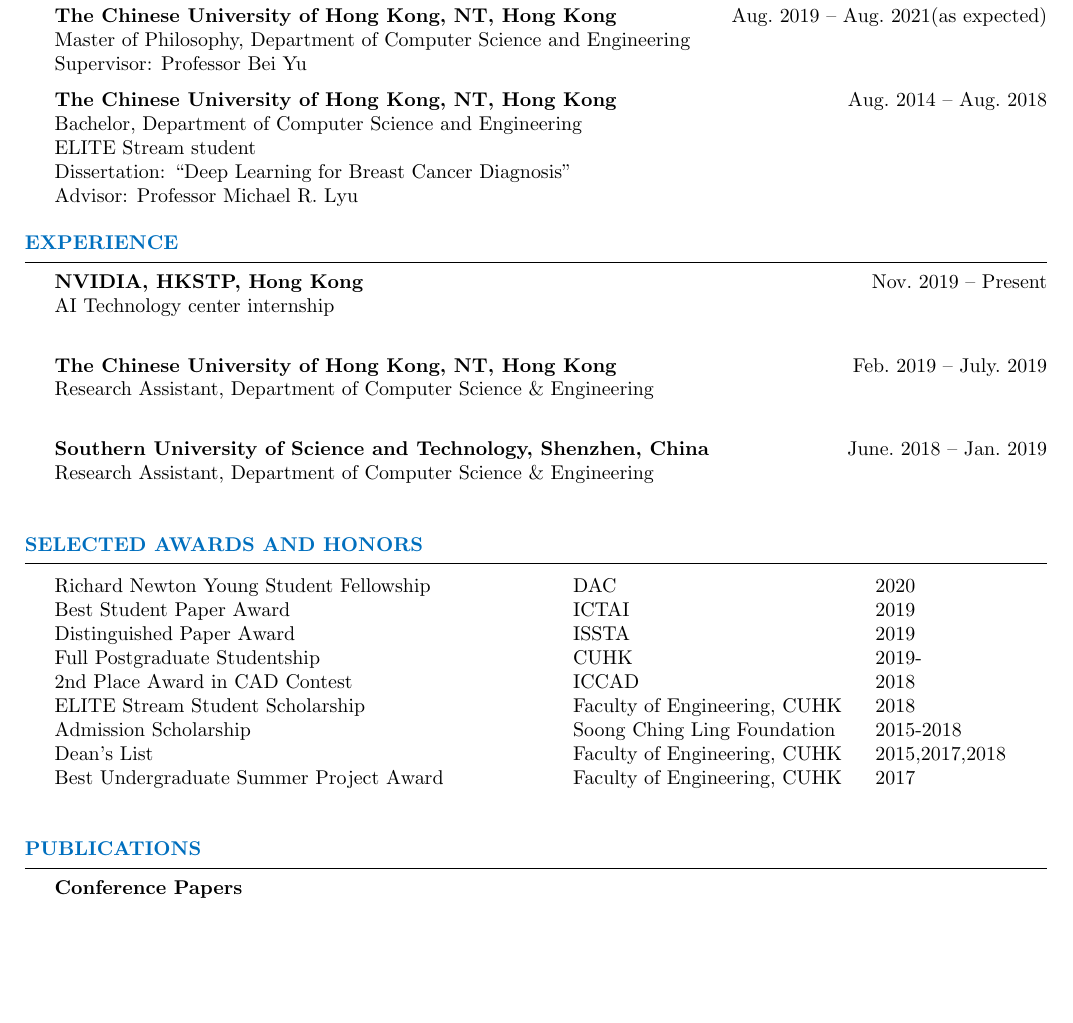
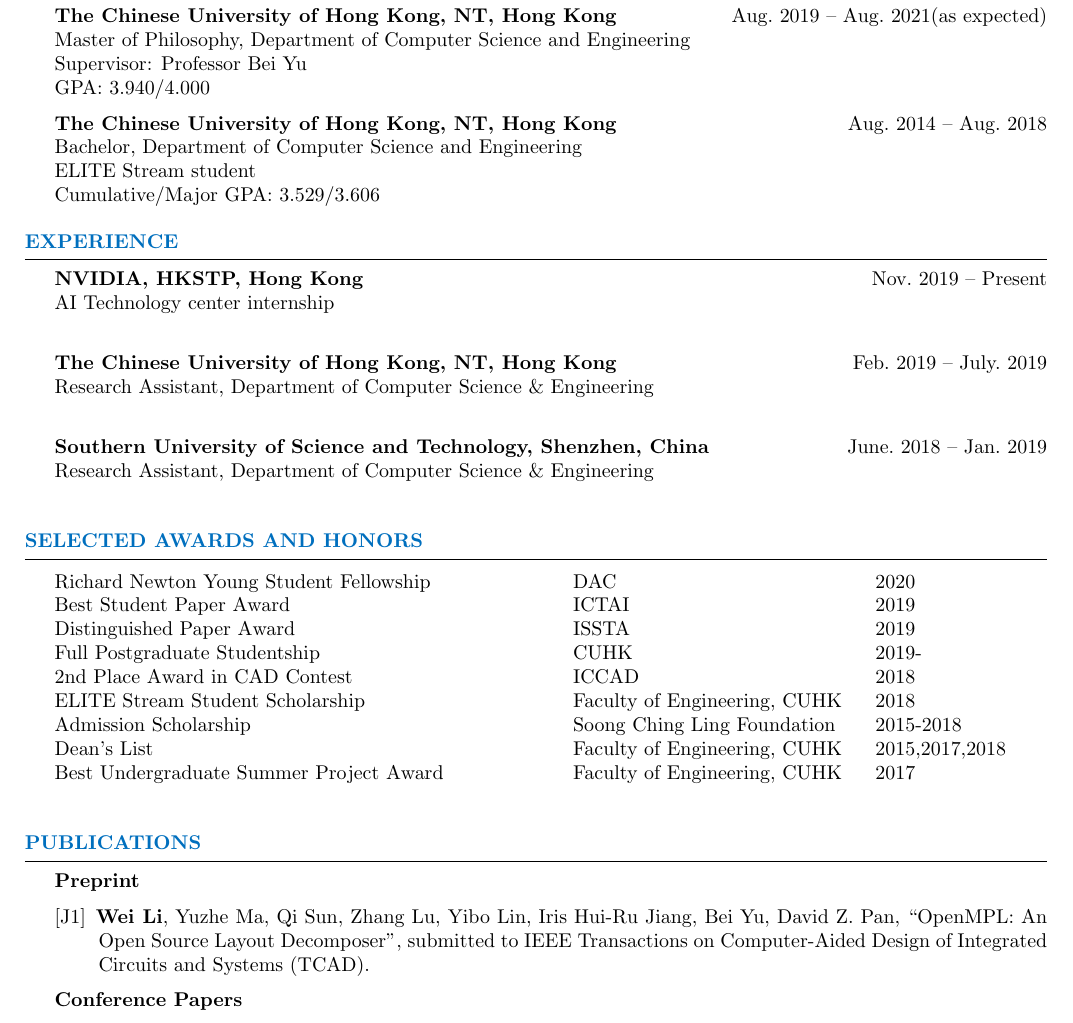
Before and after one commit to wadmes/neway.io, a LaTeX CV (cv/cv_liwei/cv.tex, which reads cv/cv_liwei/doc/education.tex, cv/cv_liwei/doc/publication.tex): part of page 1 of 2, cut so that both start at the same text, the shorter picture padded with empty space. Compiled offline with pdfLaTeX.

Commit message:
Site updated: 2020-07-24 01:26:40

```diff
--- a/cv/cv_liwei/doc/education.tex
+++ b/cv/cv_liwei/doc/education.tex
@@ -3,11 +3,13 @@
 \begin{rSection}{Education}
 {\bf The Chinese University of Hong Kong, NT, Hong Kong} \hfill {Aug.~2019 -- Aug.~2021(as expected)} \\
 Master of Philosophy, Department of Computer Science and Engineering \\
-Supervisor: Professor Bei Yu
+Supervisor: Professor Bei Yu \\
+GPA: 3.940/4.000
 
 {\bf The Chinese University of Hong Kong, NT, Hong Kong} \hfill {Aug.~2014 -- Aug.~2018} \\
 Bachelor, Department of Computer Science and Engineering \\
 ELITE Stream student \\
-Dissertation: ``Deep Learning for Breast Cancer Diagnosis'' \\
-Advisor: Professor Michael R. Lyu
+Cumulative/Major GPA: 3.529/3.606
+% Dissertation: ``Deep Learning for Breast Cancer Diagnosis'' \\
+% Advisor: Professor Michael R. Lyu
 \end{rSection}
--- a/cv/cv_liwei/doc/publication.tex
+++ b/cv/cv_liwei/doc/publication.tex
@@ -1,4 +1,18 @@
 \begin{rSection}{Publications}
+    \textbf{Preprint}
+    \begin{description}[font=\normalfont]
+    %{{{
+        \item[{[J1]}]{
+            \textbf{Wei Li}, Yuzhe Ma, Qi Sun, Zhang Lu, Yibo Lin, Iris Hui-Ru Jiang, Bei Yu, David Z. Pan,
+            ``OpenMPL: An Open Source Layout Decomposer'', submitted to IEEE Transactions on Computer-Aided Design of Integrated Circuits and Systems (TCAD).
+        }
+        % \item[{[C8]}]{
+        %     \textbf{Wei Li},  Wei Li, Yuxiao Qu, Gengjie Chen, Yuzhe Ma, Bei Yu,
+        %     ``TreeNet: Deep Point Cloud Embedding for Routing Tree Construction'',
+        %     submitted to IEEE/ACM Asian and South Pacific Design Automation Conference (ASPDAC).
+        % }
+
+    \end{description}
 
 \textbf{Conference Papers}
 \begin{description}[font=\normalfont]
```
Also changed, not shown: cv/cv_liwei/cv.pdf, cv/cv_liwei/doc/publication.tex (4 more changed lines), 3 other files.
